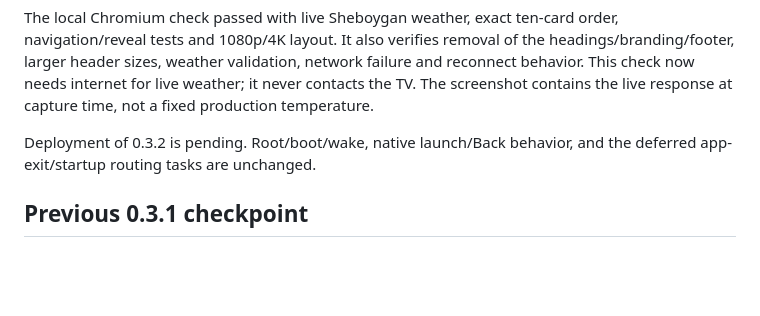
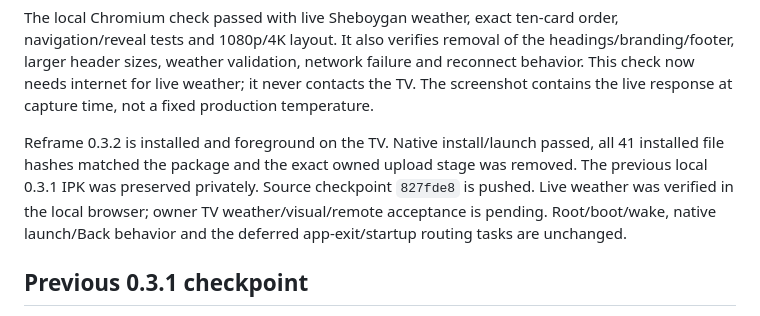
Before and after one commit to alexholland4/Reframe, a Markdown page: docs/CURATED-HOME.md, the part around the change. GitHub-like rendering; blank space fills up the shorter version.

```diff
--- a/docs/CURATED-HOME.md
+++ b/docs/CURATED-HOME.md
@@ -24,8 +24,13 @@ failure and reconnect behavior. This check now needs internet for live weather;
 it never contacts the TV. The screenshot contains the live response at capture
 time, not a fixed production temperature.
 
-Deployment of 0.3.2 is pending. Root/boot/wake, native launch/Back behavior,
-and the deferred app-exit/startup routing tasks are unchanged.
+Reframe 0.3.2 is installed and foreground on the TV. Native install/launch
+passed, all 41 installed file hashes matched the package and the exact owned
+upload stage was removed. The previous local 0.3.1 IPK was preserved privately.
+Source checkpoint `827fde8` is pushed. Live weather was verified in the local
+browser; owner TV weather/visual/remote acceptance is pending. Root/boot/wake,
+native launch/Back behavior and the deferred app-exit/startup routing tasks
+are unchanged.
 
 ## Previous 0.3.1 checkpoint
 
```
Also changed, not shown: docs/HANDOFF.md (+7 -2 lines).
